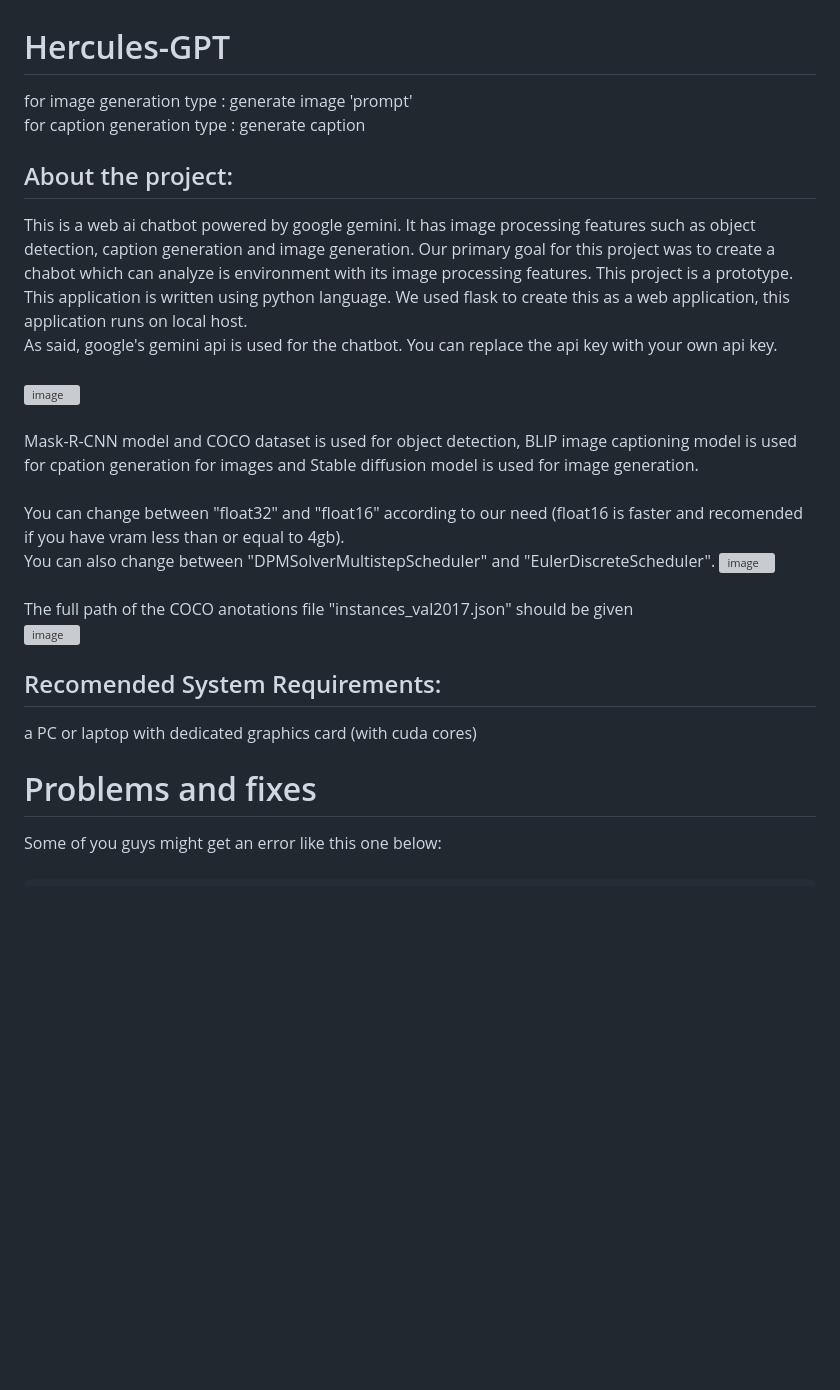
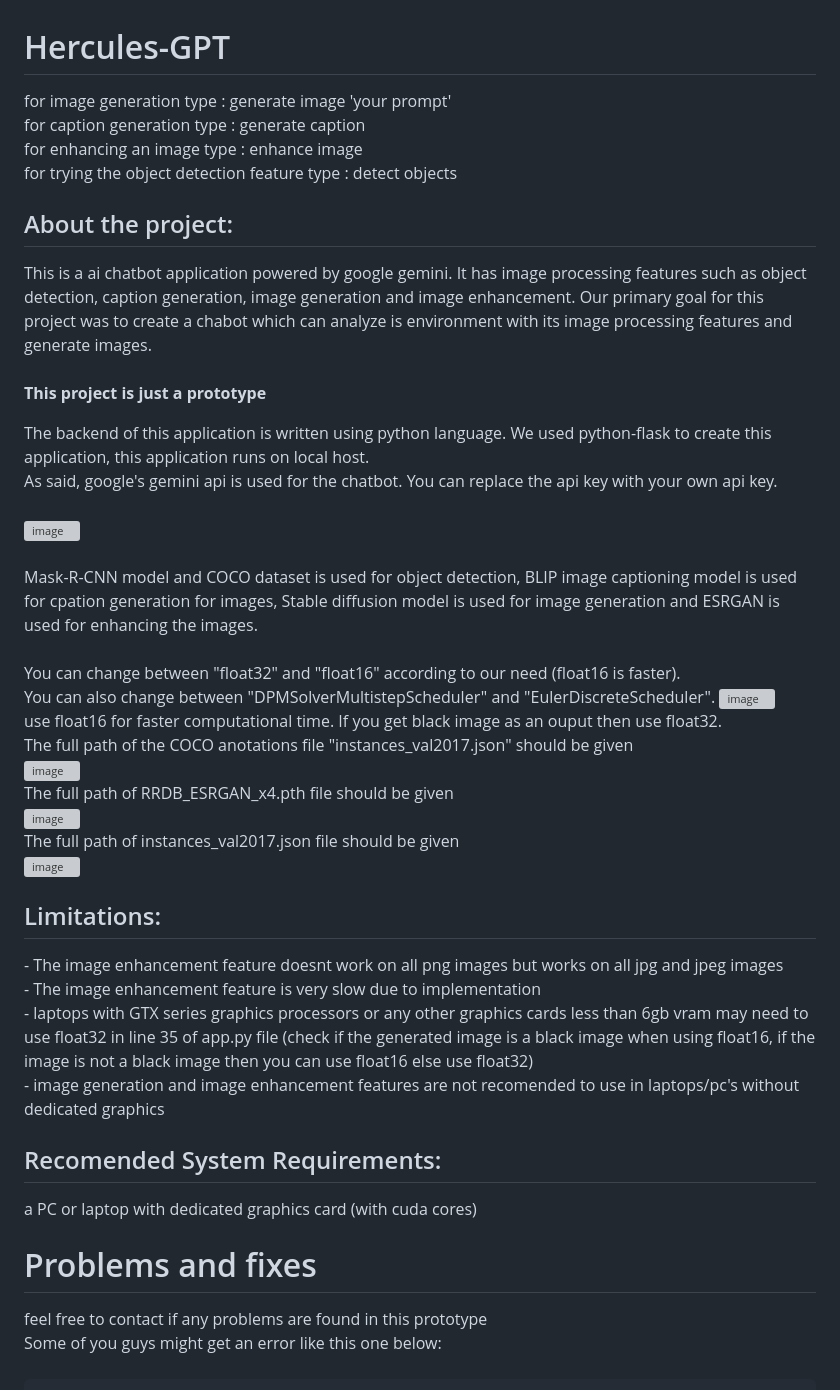
Before and after one commit to dheepakshakthi/Ai-Chatbot-with-image-processing-features, a Markdown page: README.md, the part around the change. Rendered like a GitHub page; blank space fills up the shorter version; grey boxes are pictures that could not be loaded.

```diff
--- a/README.md
+++ b/README.md
@@ -1,29 +1,43 @@
 <h1>Hercules-GPT</h1>
-for image generation type : generate image 'prompt' <br>
-for caption generation type : generate caption
+for image generation type : generate image 'your prompt' <br>
+for caption generation type : generate caption <br>
+for enhancing an image type : enhance image <br>
+for trying the object detection feature type : detect objects
 <h2>About the project: </h2>
-This is a web ai chatbot powered by google gemini. It has image processing features such as object detection, caption generation and image generation.
-Our primary goal for this project was to create a chabot which can analyze is environment with its image processing features.
-This project is a prototype.
+This is a ai chatbot application powered by google gemini. It has image processing features such as object detection, caption generation, image generation and image enhancement.
+Our primary goal for this project was to create a chabot which can analyze is environment with its image processing features and generate images.  <br><br>
 
-This application is written using python language. We used flask to create this as a web application, this application runs on local host. <br>
+<b>This project is just a prototype</b> <br>
+
+The backend of this application is written using python language. We used python-flask to create this application, this application runs on local host. <br>
 As said, google's gemini api is used for the chatbot. You can replace the api key with your own api key. <br><br>
 ![image](https://github.com/user-attachments/assets/011b02d8-68a2-4fd5-aa67-b44c6441c5c0)
 <br><br>
-Mask-R-CNN model and COCO dataset is used for object detection, BLIP image captioning model is used for cpation generation for images and Stable diffusion model is used for image generation.
+Mask-R-CNN model and COCO dataset is used for object detection, BLIP image captioning model is used for cpation generation for images, Stable diffusion model is used for image generation and ESRGAN is used for enhancing the images.
 <br><br>
-You can change between "float32" and "float16" according to our need (float16 is faster and recomended if you have vram less than or equal to 4gb). <br>
+You can change between "float32" and "float16" according to our need (float16 is faster). <br>
 You can also change between "DPMSolverMultistepScheduler" and "EulerDiscreteScheduler".
 ![image](https://github.com/user-attachments/assets/3e310cc1-ed9b-4897-a771-e38190041857)
-<br><br>
+<br>use float16 for faster computational time. If you get black image as an ouput then use float32.<br>
 The full path of the COCO anotations file "instances_val2017.json" should be given <br>
 ![image](https://github.com/user-attachments/assets/cf10800e-297a-4d93-8337-d6a165abd08f)
 <br>
+The full path of RRDB_ESRGAN_x4.pth file should be given <br>
+![image](https://github.com/user-attachments/assets/8e720dc0-b700-4aa0-a9ac-2eb06aff378e) <br>
+The full path of instances_val2017.json file should be given <br>
+![image](https://github.com/user-attachments/assets/bce9b3cc-fc5a-457b-8909-16d8fe867f54)
+
+<h2>Limitations:</h2>
+- The image enhancement feature doesnt work on all png images but works on all jpg and jpeg images <br>
+- The image enhancement feature is very slow due to implementation<br>
+- laptops with GTX series graphics processors or any other graphics cards less than 6gb vram may need to use float32 in line 35 of app.py file (check if the generated image is a black image when using float16, if the image is not a black image then you can use float16 else use float32)<br>
+- image generation and image enhancement features are not recomended to use in laptops/pc's without dedicated graphics<br>
 
 <h2>Recomended System Requirements:</h2>
 a PC or laptop with dedicated graphics card (with cuda cores)
 
 <h1>Problems and fixes</h1>
+feel free to contact if any problems are found in this prototype <br>
 Some of you guys might get an error like this one below: <br><br>
 <pre>
 Traceback (most recent call last):
```
